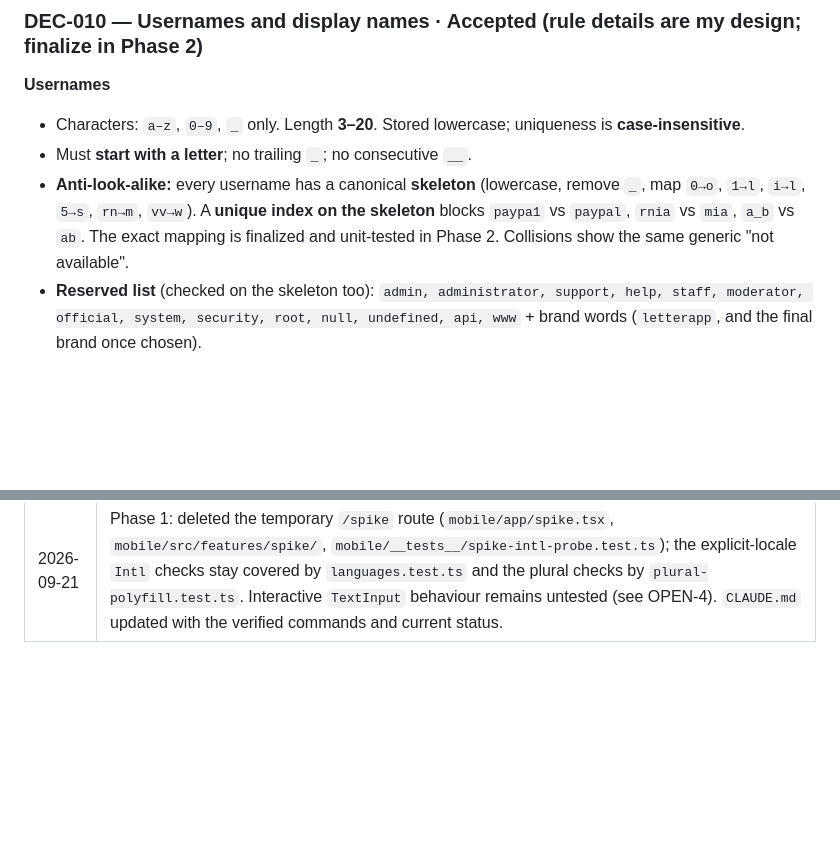
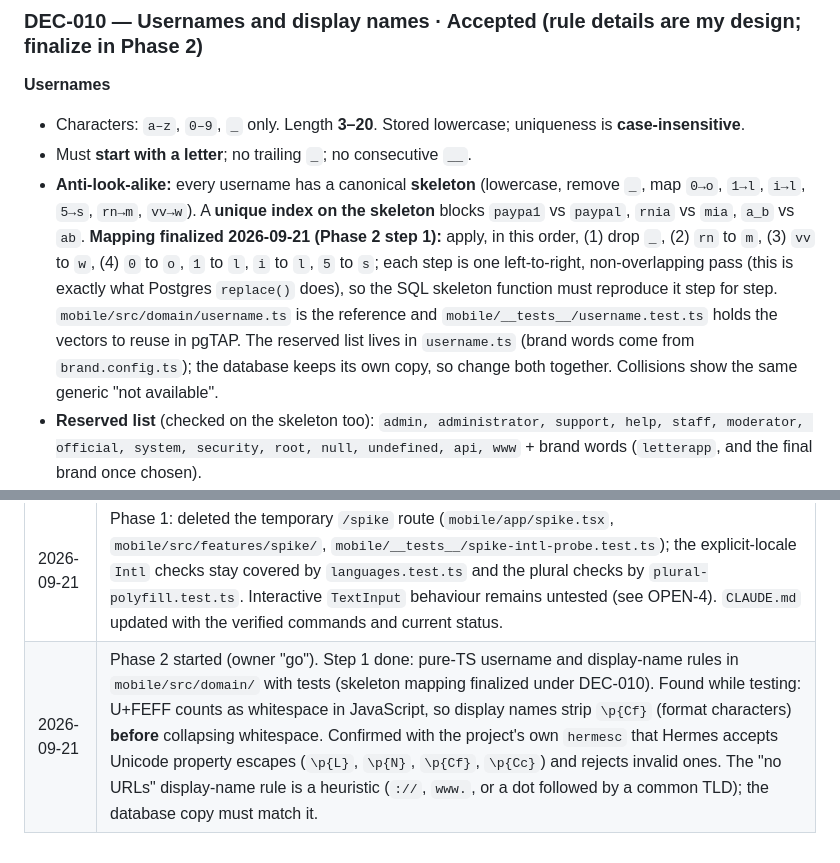
Before and after one commit to ama1Mh/letters-App, a Markdown page: docs/DECISIONS.md, 2 parts joined by grey strips. GitHub-like rendering; blank space fills up the shorter version.

Commit message:
docs: finalize username skeleton mapping and record Phase 2 step 1
Co-Authored-By: Claude Sonnet 5 <noreply@anthropic.com>

```diff
--- a/docs/DECISIONS.md
+++ b/docs/DECISIONS.md
@@ -104,7 +104,7 @@ Implementation notes (design details built on the rules above):
 **Usernames**
 - Characters: `a–z`, `0–9`, `_` only. Length **3–20**. Stored lowercase; uniqueness is **case-insensitive**.
 - Must **start with a letter**; no trailing `_`; no consecutive `__`.
-- **Anti-look-alike:** every username has a canonical **skeleton** (lowercase, remove `_`, map `0→o`, `1→l`, `i→l`, `5→s`, `rn→m`, `vv→w`). A **unique index on the skeleton** blocks `paypa1` vs `paypal`, `rnia` vs `mia`, `a_b` vs `ab`. The exact mapping is finalized and unit-tested in Phase 2. Collisions show the same generic "not available".
+- **Anti-look-alike:** every username has a canonical **skeleton** (lowercase, remove `_`, map `0→o`, `1→l`, `i→l`, `5→s`, `rn→m`, `vv→w`). A **unique index on the skeleton** blocks `paypa1` vs `paypal`, `rnia` vs `mia`, `a_b` vs `ab`. **Mapping finalized 2026-09-21 (Phase 2 step 1):** apply, in this order, (1) drop `_`, (2) `rn` to `m`, (3) `vv` to `w`, (4) `0` to `o`, `1` to `l`, `i` to `l`, `5` to `s`; each step is one left-to-right, non-overlapping pass (this is exactly what Postgres `replace()` does), so the SQL skeleton function must reproduce it step for step. `mobile/src/domain/username.ts` is the reference and `mobile/__tests__/username.test.ts` holds the vectors to reuse in pgTAP. The reserved list lives in `username.ts` (brand words come from `brand.config.ts`); the database keeps its own copy, so change both together. Collisions show the same generic "not available".
 - **Reserved list** (checked on the skeleton too): `admin, administrator, support, help, staff, moderator, official, system, security, root, null, undefined, api, www` + brand words (`letterapp`, and the final brand once chosen).
 - **Changes:** at most once per 30 days; the old username stays **reserved for its previous owner for 90 days** (prevents someone grabbing a name people already trust).
 - Availability checks are rate-limited.
@@ -214,3 +214,4 @@ Implementation notes (design details built on the rules above):
 | 2026-09-20 | Phase 1 steps 6–7 (partly): local `x86_64` debug dev build succeeded and runs on the `Pixel5_API35` emulator in ar/RTL and en/LTR. Added a temporary `__DEV__`-only `/spike` route (`mobile/app/spike.tsx`, `mobile/src/features/spike/`; delete once OPEN-4 is closed). Recorded spike findings under OPEN-4 and added DEC-037/OPEN-9 (`Intl.PluralRules` missing in Hermes: polyfill decision needs owner confirmation). Not done yet: date-picker language test, interactive `TextInput` test, physical device, real commands in `CLAUDE.md`. |
 | 2026-09-20 | Phase 1 spike follow-up (owner): added the `Intl.PluralRules` polyfill (DEC-037 → Accepted, OPEN-9 removed) and verified `en`/`ar` plurals in Jest and on the device. Date/time picker: **no picker package added** (deferred to Phase 6); recorded what could be observed without one under OPEN-4 (native locale vs in-app language, per-app locale) and the option list for Phase 6. Recorded the emulator bundle-download fix (`debug_http_host` + `adb reverse`) and Jest now transforms `@formatjs` (`jest.config.js`). |
 | 2026-09-21 | Phase 1: deleted the temporary `/spike` route (`mobile/app/spike.tsx`, `mobile/src/features/spike/`, `mobile/__tests__/spike-intl-probe.test.ts`); the explicit-locale `Intl` checks stay covered by `languages.test.ts` and the plural checks by `plural-polyfill.test.ts`. Interactive `TextInput` behaviour remains untested (see OPEN-4). `CLAUDE.md` updated with the verified commands and current status. |
+| 2026-09-21 | Phase 2 started (owner "go"). Step 1 done: pure-TS username and display-name rules in `mobile/src/domain/` with tests (skeleton mapping finalized under DEC-010). Found while testing: U+FEFF counts as whitespace in JavaScript, so display names strip `\p{Cf}` (format characters) **before** collapsing whitespace. Confirmed with the project's own `hermesc` that Hermes accepts Unicode property escapes (`\p{L}`, `\p{N}`, `\p{Cf}`, `\p{Cc}`) and rejects invalid ones. The "no URLs" display-name rule is a heuristic (`://`, `www.`, or a dot followed by a common TLD); the database copy must match it. |
```
